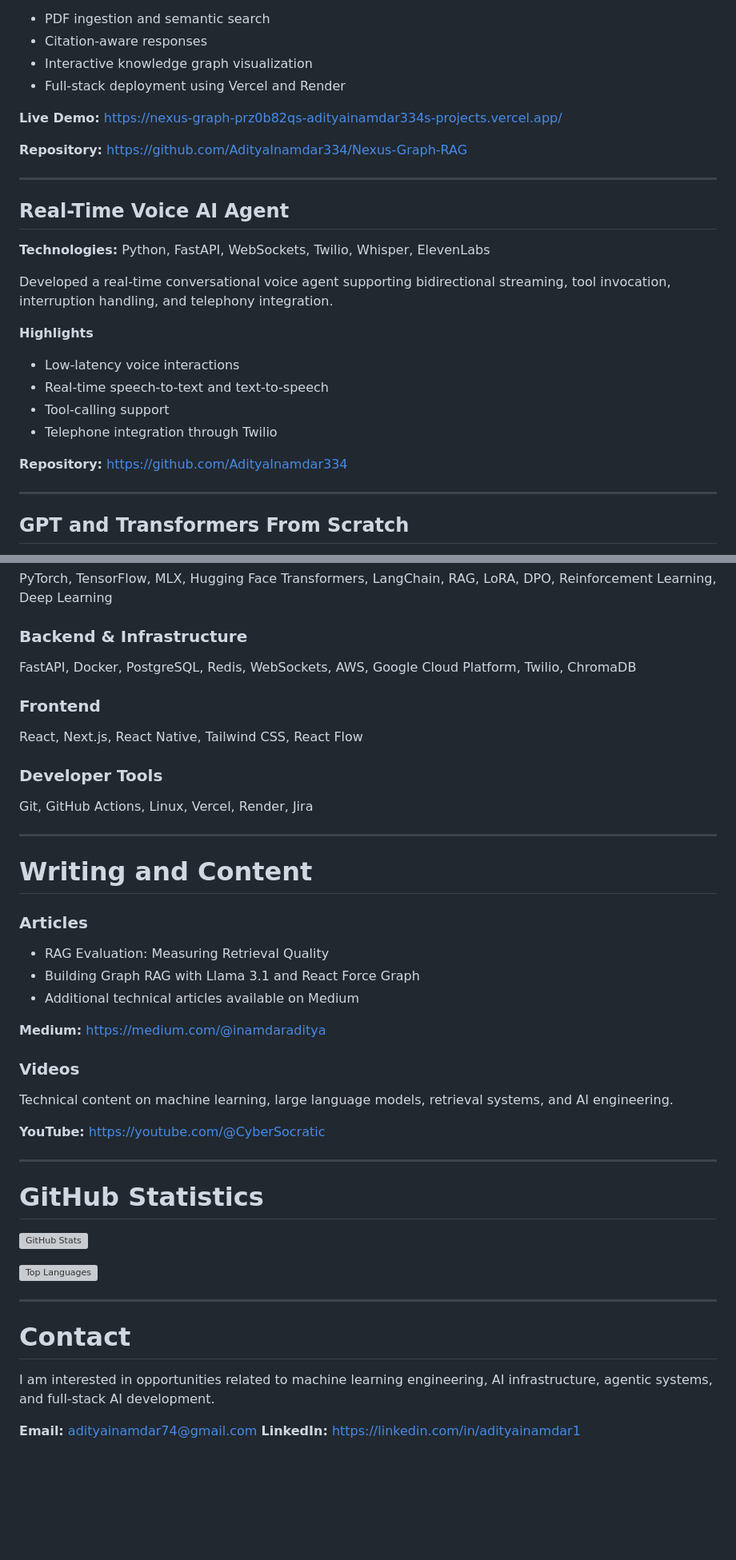
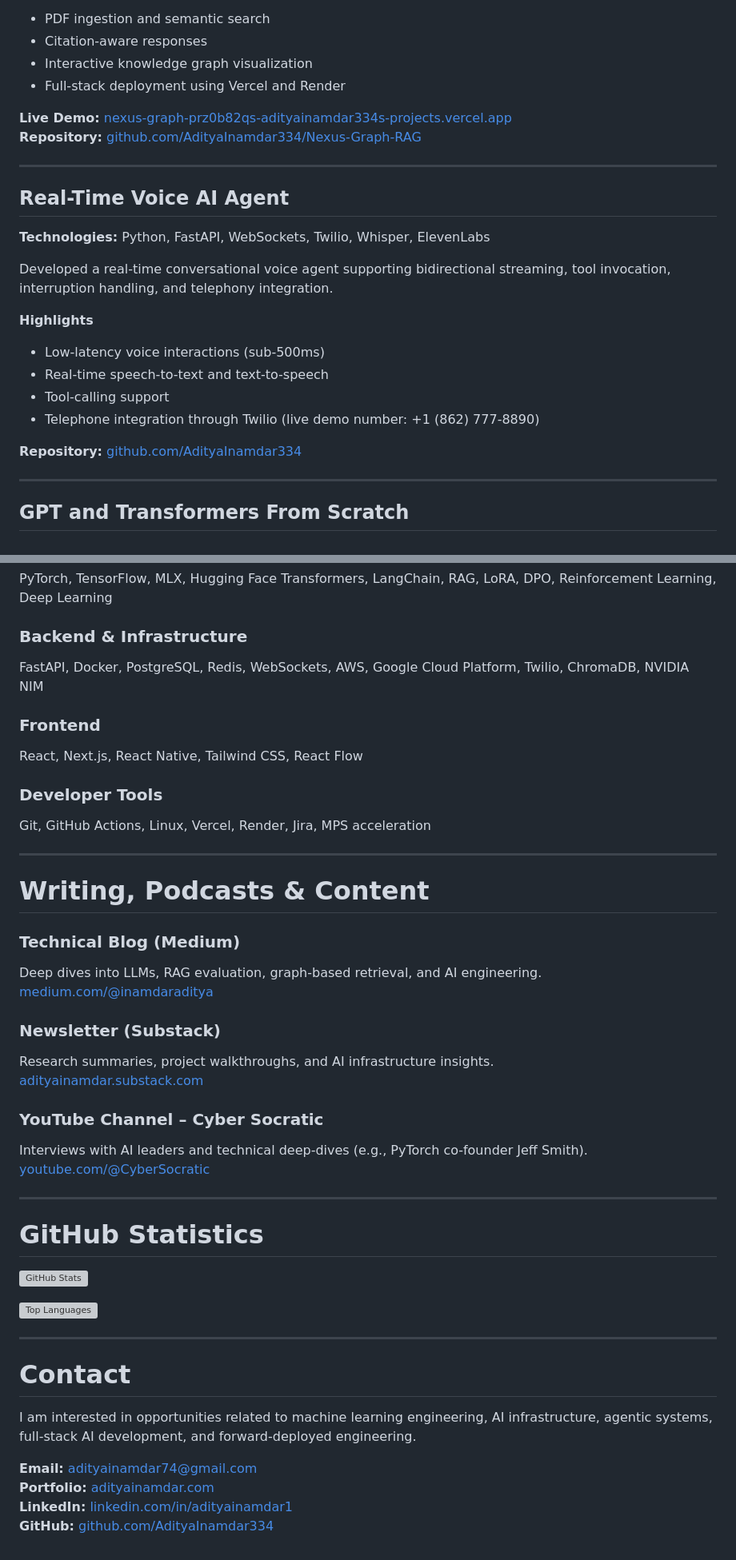
Before and after one commit to AdityaInamdar334/AdityaInamdar334, a Markdown page: README.md, 2 parts joined by grey strips. Shown at 80% size. Rendered like a GitHub page; blank space fills up the shorter version; grey boxes are pictures that could not be loaded.

Commit message:
Revise README with improved links and content
Updated README to enhance links and formatting, added portfolio and newsletter sections.

```diff
--- a/README.md
+++ b/README.md
@@ -64,11 +66,8 @@ Built a retrieval-augmented research assistant capable of answering questions fr
 * Interactive knowledge graph visualization
 * Full-stack deployment using Vercel and Render
 
-**Live Demo:**
-https://nexus-graph-prz0b82qs-adityainamdar334s-projects.vercel.app/
-
-**Repository:**
-https://github.com/AdityaInamdar334/Nexus-Graph-RAG
+**Live Demo:** [nexus-graph-prz0b82qs-adityainamdar334s-projects.vercel.app](https://nexus-graph-prz0b82qs-adityainamdar334s-projects.vercel.app/)
+**Repository:** [github.com/AdityaInamdar334/Nexus-Graph-RAG](https://github.com/AdityaInamdar334/Nexus-Graph-RAG)
 
 ---
 
@@ -80,13 +79,12 @@ Developed a real-time conversational voice agent supporting bidirectional stream
 
 **Highlights**
 
-* Low-latency voice interactions
+* Low-latency voice interactions (sub‑500ms)
 * Real-time speech-to-text and text-to-speech
 * Tool-calling support
-* Telephone integration through Twilio
+* Telephone integration through Twilio (live demo number: +1 (862) 777-8890)
 
-**Repository:**
-https://github.com/AdityaInamdar334
+**Repository:** [github.com/AdityaInamdar334](https://github.com/AdityaInamdar334)
 
 ---
 
@@ -125,7 +119,7 @@ PyTorch, TensorFlow, MLX, Hugging Face Transformers, LangChain, RAG, LoRA, DPO,
 
 ### Backend & Infrastructure
 
-FastAPI, Docker, PostgreSQL, Redis, WebSockets, AWS, Google Cloud Platform, Twilio, ChromaDB
+FastAPI, Docker, PostgreSQL, Redis, WebSockets, AWS, Google Cloud Platform, Twilio, ChromaDB, NVIDIA NIM
 
 ### Frontend
 
@@ -133,27 +127,23 @@ React, Next.js, React Native, Tailwind CSS, React Flow
 
 ### Developer Tools
 
-Git, GitHub Actions, Linux, Vercel, Render, Jira
+Git, GitHub Actions, Linux, Vercel, Render, Jira, MPS acceleration
 
 ---
 
-# Writing and Content
+# Writing, Podcasts & Content
 
-### Articles
+### Technical Blog (Medium)
+Deep dives into LLMs, RAG evaluation, graph‑based retrieval, and AI engineering.
+[medium.com/@inamdaraditya](https://medium.com/@inamdaraditya)
 
-* RAG Evaluation: Measuring Retrieval Quality
-* Building Graph RAG with Llama 3.1 and React Force Graph
-* Additional technical articles available on Medium
+### Newsletter (Substack)
+Research summaries, project walkthroughs, and AI infrastructure insights.
+[adityainamdar.substack.com](https://adityainamdar.substack.com)
 
-**Medium:**
-https://medium.com/@inamdaraditya
-
-### Videos
-
-Technical content on machine learning, large language models, retrieval systems, and AI engineering.
-
-**YouTube:**
-https://youtube.com/@CyberSocratic
+### YouTube Channel – Cyber Socratic
+Interviews with AI leaders and technical deep‑dives (e.g., PyTorch co‑founder Jeff Smith).
+[youtube.com/@CyberSocratic](https://youtube.com/@CyberSocratic)
 
 ---
 
@@ -167,7 +157,9 @@ https://youtube.com/@CyberSocratic
 
 # Contact
 
-I am interested in opportunities related to machine learning engineering, AI infrastructure, agentic systems, and full-stack AI development.
+I am interested in opportunities related to machine learning engineering, AI infrastructure, agentic systems, full‑stack AI development, and forward‑deployed engineering.
 
 **Email:** [adityainamdar74@gmail.com](mailto:adityainamdar74@gmail.com)
-**LinkedIn:** https://linkedin.com/in/adityainamdar1
+**Portfolio:** [adityainamdar.com](https://adityainamdar.com)
+**LinkedIn:** [linkedin.com/in/adityainamdar1](https://linkedin.com/in/adityainamdar1)
+**GitHub:** [github.com/AdityaInamdar334](https://github.com/AdityaInamdar334)
```
Also changed, not shown: other parts of README.md (+14 -16 lines).
